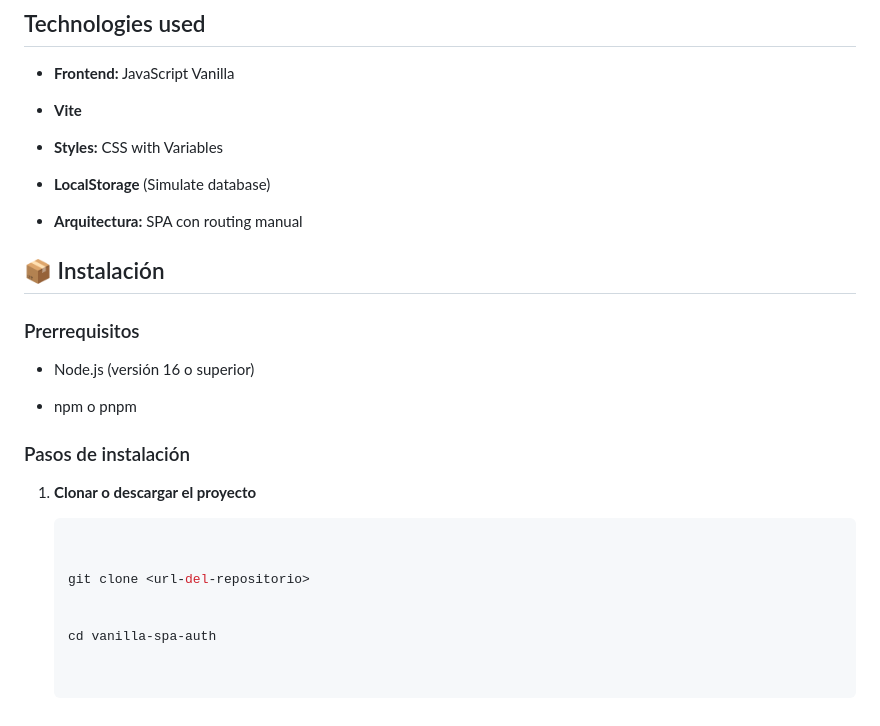
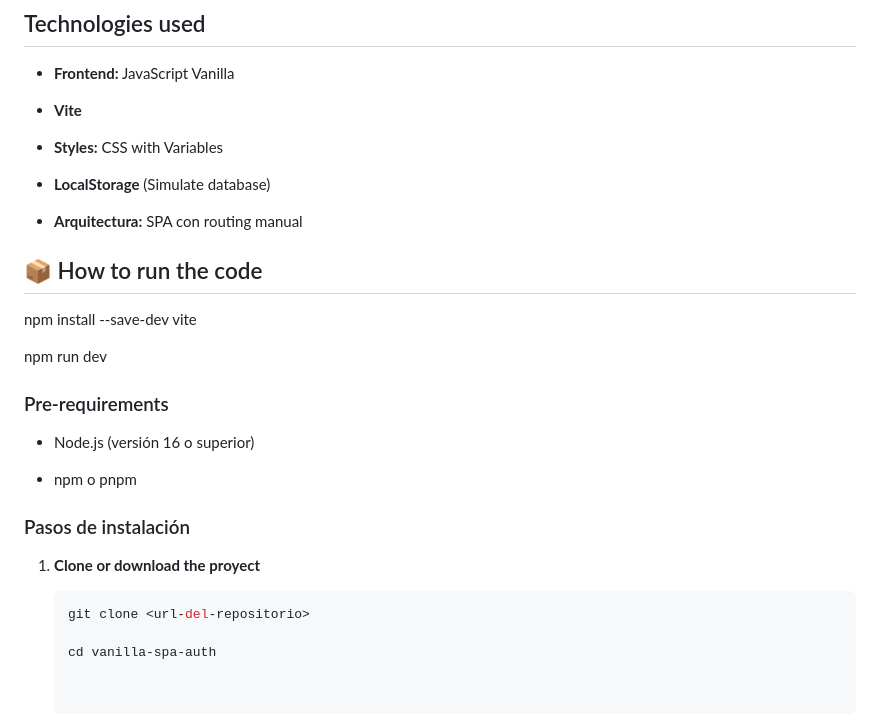
Before and after one commit to S12-Chawis/riwi-spa-prueba, a Markdown page: README.md, the part around the change. Drawn GitHub-style.

````diff
--- a/README.md
+++ b/README.md
@@ -14,42 +14,25 @@ A system of authentication and user manage of events build with **JavaScript Van
 
 - **Arquitectura:** SPA con routing manual
 
+## 📦 How to run the code
 
+npm install --save-dev vite
 
+npm run dev
 
-
-## 📦 Instalación
-
-
-
-
-
-### Prerrequisitos
-
+### Pre-requirements
 
 - Node.js (versión 16 o superior)
 
-
 - npm o pnpm
-
-
-
-
 
 ### Pasos de instalación
 
 
-
-
-
-1. **Clonar o descargar el proyecto**
-
+1. **Clone or download the proyect**
 
    ```bash
-
-
    git clone <url-del-repositorio>
-
 
    cd vanilla-spa-auth
 
````
